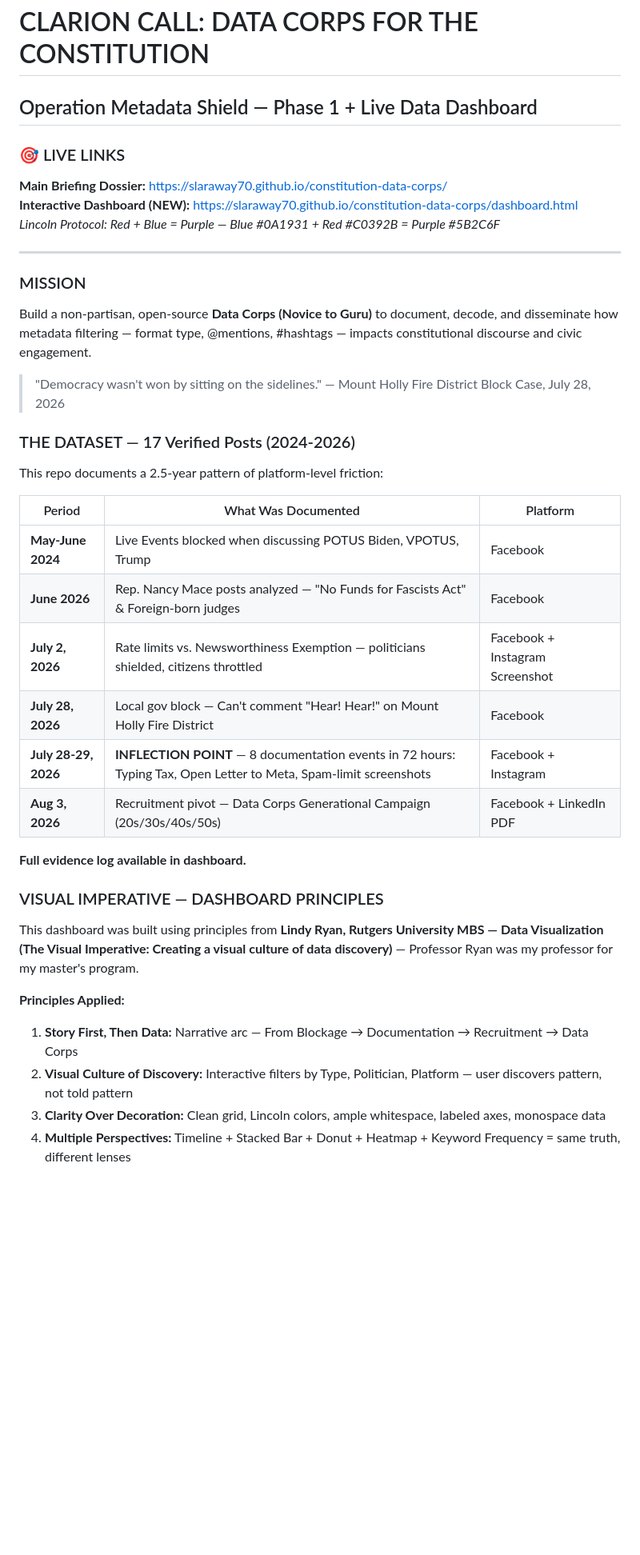
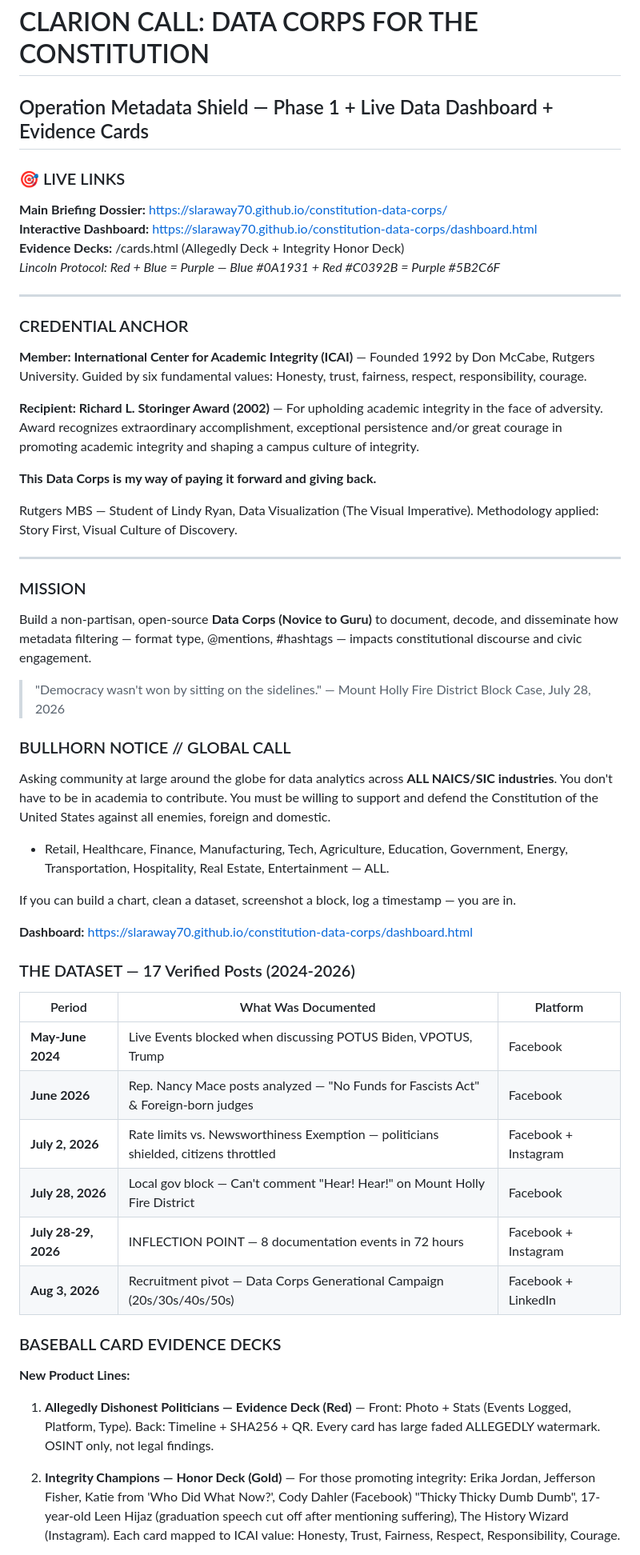
Before and after one commit to slaraway70/constitution-data-corps, a Markdown page: README.md, the part around one of its changes. Shown at 80% size. Rendered like a GitHub page; blank space fills up the shorter version.

```diff
--- a/README.md
+++ b/README.md
@@ -1,10 +1,22 @@
 # CLARION CALL: DATA CORPS FOR THE CONSTITUTION
-## Operation Metadata Shield — Phase 1 + Live Data Dashboard
+## Operation Metadata Shield — Phase 1 + Live Data Dashboard + Evidence Cards
 
 ### 🎯 LIVE LINKS
 **Main Briefing Dossier:** https://slaraway70.github.io/constitution-data-corps/
-**Interactive Dashboard (NEW):** https://slaraway70.github.io/constitution-data-corps/dashboard.html
+**Interactive Dashboard:** https://slaraway70.github.io/constitution-data-corps/dashboard.html
+**Evidence Decks:** /cards.html (Allegedly Deck + Integrity Honor Deck)
 *Lincoln Protocol: Red + Blue = Purple — Blue #0A1931 + Red #C0392B = Purple #5B2C6F*
+
+---
+
+### CREDENTIAL ANCHOR
+**Member: International Center for Academic Integrity (ICAI)** — Founded 1992 by Don McCabe, Rutgers University. Guided by six fundamental values: Honesty, trust, fairness, respect, responsibility, courage.
+
+**Recipient: Richard L. Storinger Award (2002)** — For upholding academic integrity in the face of adversity. Award recognizes extraordinary accomplishment, exceptional persistence and/or great courage in promoting academic integrity and shaping a campus culture of integrity.
+
+**This Data Corps is my way of paying it forward and giving back.**
+
+Rutgers MBS — Student of Lindy Ryan, Data Visualization (The Visual Imperative). Methodology applied: Story First, Visual Culture of Discovery.
 
 ---
 
@@ -13,26 +25,29 @@ Build a non-partisan, open-source **Data Corps (Novice to Guru)** to document, d
 
 > "Democracy wasn't won by sitting on the sidelines." — Mount Holly Fire District Block Case, July 28, 2026
 
+### BULLHORN NOTICE // GLOBAL CALL
+Asking community at large around the globe for data analytics across **ALL NAICS/SIC industries**. You don't have to be in academia to contribute. You must be willing to support and defend the Constitution of the United States against all enemies, foreign and domestic.
+
+- Retail, Healthcare, Finance, Manufacturing, Tech, Agriculture, Education, Government, Energy, Transportation, Hospitality, Real Estate, Entertainment — ALL.
+
+If you can build a chart, clean a dataset, screenshot a block, log a timestamp — you are in.
+
+**Dashboard:** https://slaraway70.github.io/constitution-data-corps/dashboard.html
+
 ### THE DATASET — 17 Verified Posts (2024-2026)
-This repo documents a 2.5-year pattern of platform-level friction:
-
 | Period | What Was Documented | Platform |
 |---|---|---|
 | **May-June 2024** | Live Events blocked when discussing POTUS Biden, VPOTUS, Trump | Facebook |
 | **June 2026** | Rep. Nancy Mace posts analyzed — "No Funds for Fascists Act" & Foreign-born judges | Facebook |
-| **July 2, 2026** | Rate limits vs. Newsworthiness Exemption — politicians shielded, citizens throttled | Facebook + Instagram Screenshot |
+| **July 2, 2026** | Rate limits vs. Newsworthiness Exemption — politicians shielded, citizens throttled | Facebook + Instagram |
 | **July 28, 2026** | Local gov block — Can't comment "Hear! Hear!" on Mount Holly Fire District | Facebook |
-| **July 28-29, 2026** | **INFLECTION POINT** — 8 documentation events in 72 hours: Typing Tax, Open Letter to Meta, Spam-limit screenshots | Facebook + Instagram |
-| **Aug 3, 2026** | Recruitment pivot — Data Corps Generational Campaign (20s/30s/40s/50s) | Facebook + LinkedIn PDF |
+| **July 28-29, 2026** | INFLECTION POINT — 8 documentation events in 72 hours | Facebook + Instagram |
+| **Aug 3, 2026** | Recruitment pivot — Data Corps Generational Campaign (20s/30s/40s/50s) | Facebook + LinkedIn |
 
-**Full evidence log available in dashboard.**
+### BASEBALL CARD EVIDENCE DECKS
+**New Product Lines:**
 
-### VISUAL IMPERATIVE — DASHBOARD PRINCIPLES
-This dashboard was built using principles from **Lindy Ryan, Rutgers University MBS — Data Visualization (The Visual Imperative: Creating a visual culture of data discovery)** — Professor Ryan was my professor for my master's program.
+1. **Allegedly Dishonest Politicians — Evidence Deck (Red)** — Front: Photo + Stats (Events Logged, Platform, Type). Back: Timeline + SHA256 + QR. Every card has large faded ALLEGEDLY watermark. OSINT only, not legal findings.
 
-**Principles Applied:**
-1. **Story First, Then Data:** Narrative arc — From Blockage → Documentation → Recruitment → Data Corps
-2. **Visual Culture of Discovery:** Interactive filters by Type, Politician, Platform — user discovers pattern, not told pattern
-3. **Clarity Over Decoration:** Clean grid, Lincoln colors, ample whitespace, labeled axes, monospace data
-4. **Multiple Perspectives:** Timeline + Stacked Bar + Donut + Heatmap + Keyword Frequency = same truth, different lenses
+2. **Integrity Champions — Honor Deck (Gold)** — For those promoting integrity: Erika Jordan, Jefferson Fisher, Katie from 'Who Did What Now?', Cody Dahler (Facebook) "Thicky Thicky Dumb Dumb", 17-year-old Leen Hijaz (graduation speech cut off after mentioning suffering), The History Wizard (Instagram). Each card mapped to ICAI value: Honesty, Trust, Fairness, Respect, Responsibility, Courage.
 
```
Also changed, not shown: other parts of README.md (+25 -38 lines).
